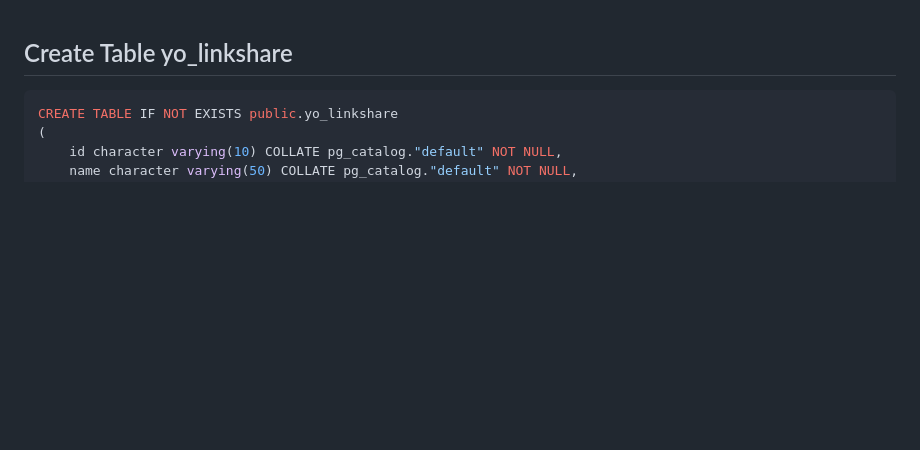
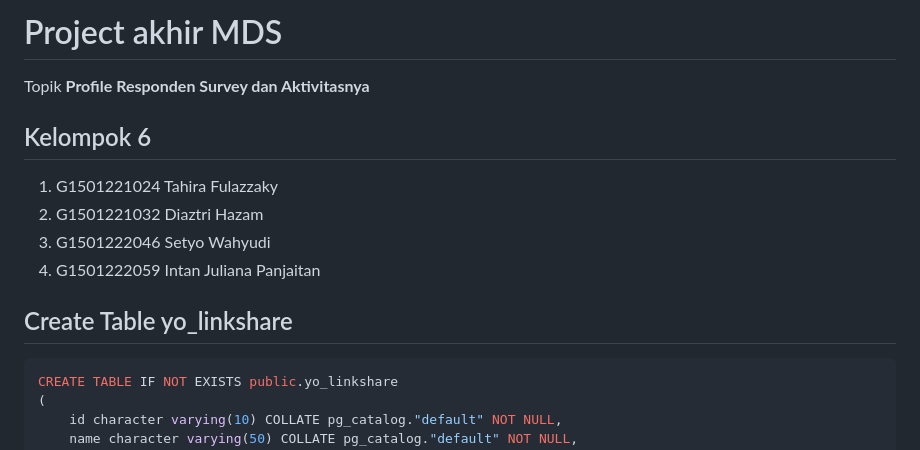
Before and after one commit to MDS6/MDS6, a Markdown page: README.md, the part around the change. GitHub-like rendering; blank space fills up the shorter version.

````diff
--- a/README.md
+++ b/README.md
@@ -1,3 +1,14 @@
+# Project akhir MDS
+Topik **Profile Responden Survey dan Aktivitasnya**
+
+## Kelompok 6
+1. G1501221024	Tahira Fulazzaky
+2. G1501221032	Diaztri Hazam
+3. G1501222046	Setyo Wahyudi
+4. G1501222059	Intan Juliana Panjaitan
+
+
+
 ## Create Table yo_linkshare
 
 ``` sql
````
